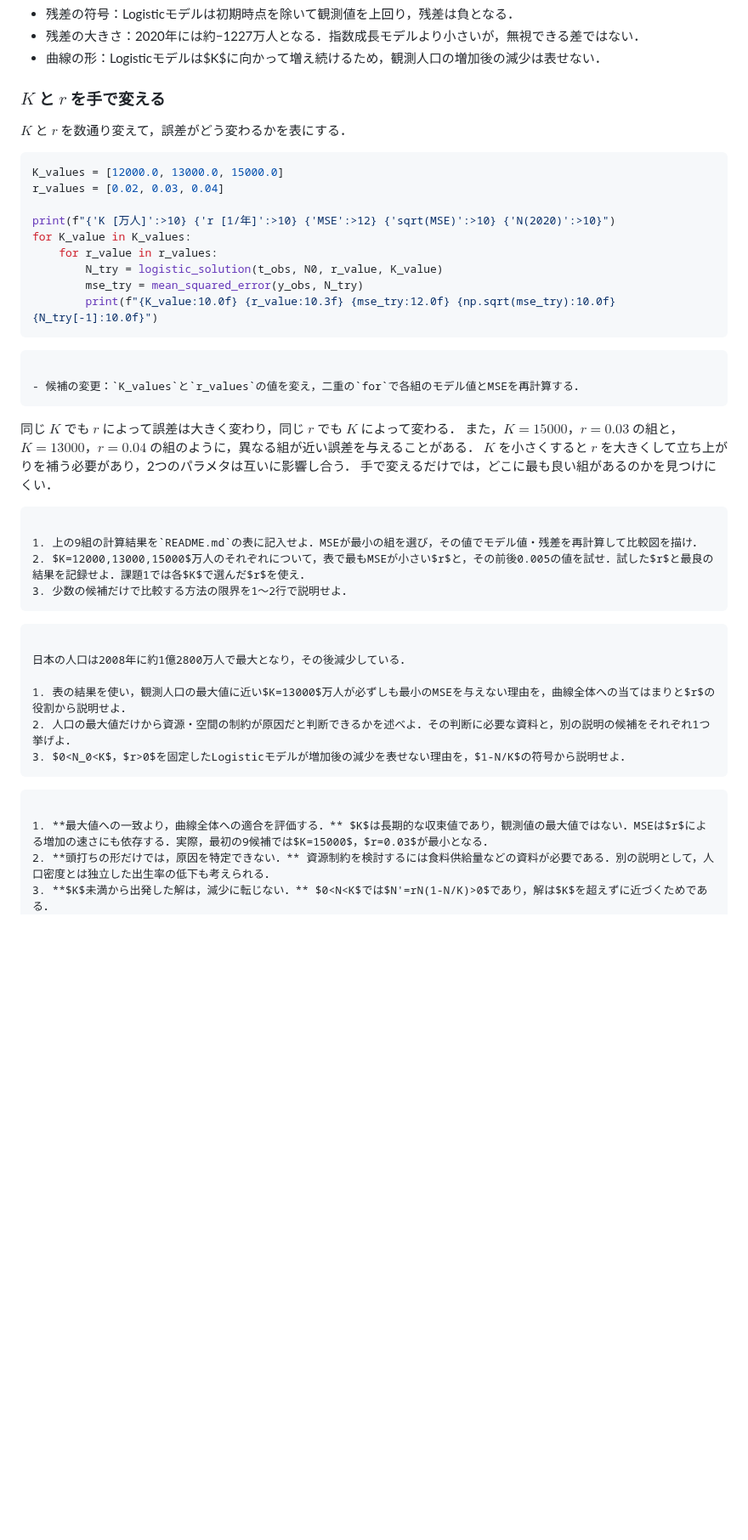
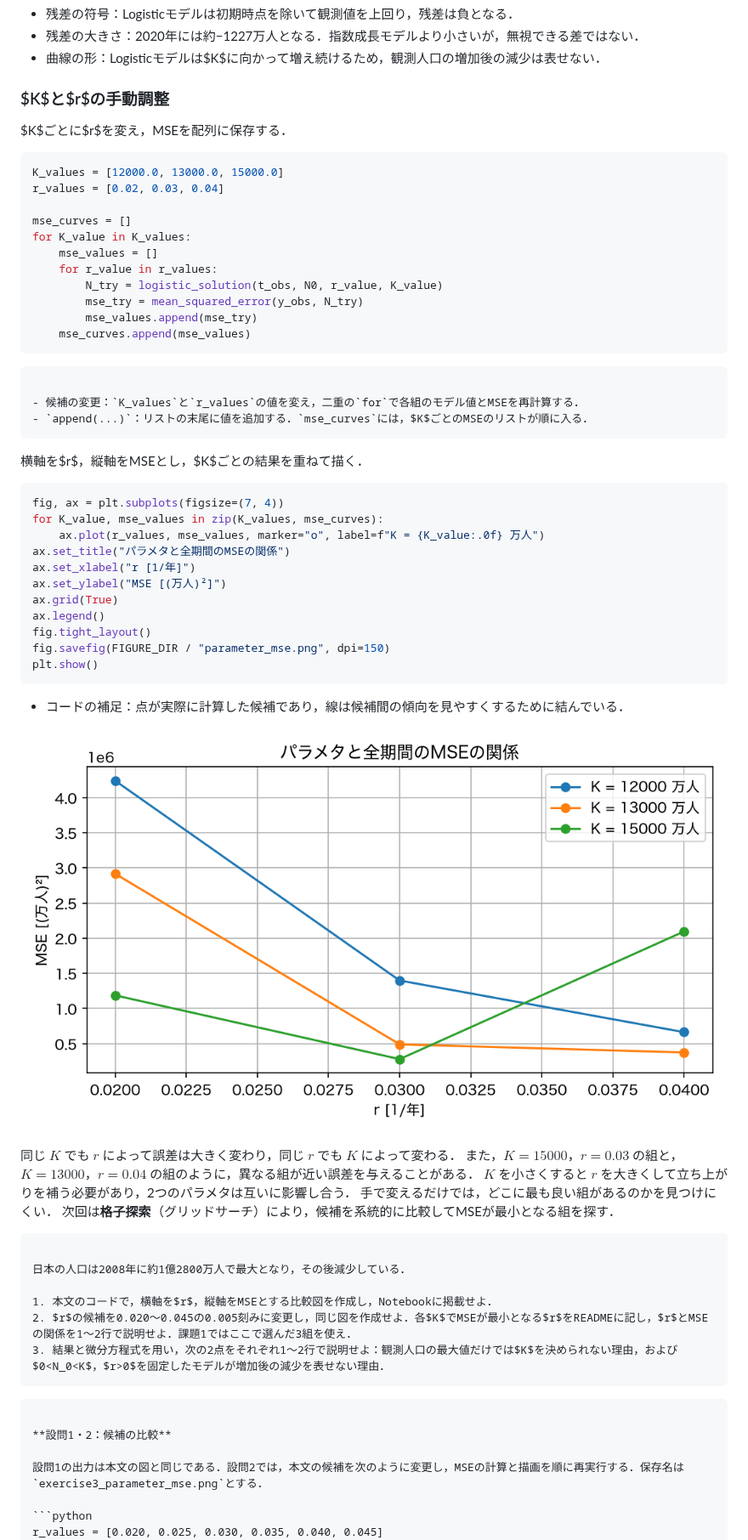
Before and after one commit to k16kgw/Class_Josai_AppliedProgrammingII, a Markdown page: contents/4_logistic.md, the part around one of its changes. Shown at 85% size. GitHub-like rendering; pictures changed too: contents/figs/04/parameter_mse.png (added); blank space fills up the shorter version.

`````diff
--- a/contents/4_logistic.md
+++ b/contents/4_logistic.md
@@ -878,51 +801,71 @@ plt.show()
 - 残差の大きさ：2020年には約−1227万人となる．指数成長モデルより小さいが，無視できる差ではない．
 - 曲線の形：Logisticモデルは$K$に向かって増え続けるため，観測人口の増加後の減少は表せない．
 
-### $K$ と $r$ を手で変える
+### $K$と$r$の手動調整
 
-$K$ と $r$ を数通り変えて，誤差がどう変わるかを表にする．
+$K$ごとに$r$を変え，MSEを配列に保存する．
 
 ```python
 K_values = [12000.0, 13000.0, 15000.0]
 r_values = [0.02, 0.03, 0.04]
 
-print(f"{'K [万人]':>10} {'r [1/年]':>10} {'MSE':>12} {'sqrt(MSE)':>10} {'N(2020)':>10}")
+mse_curves = []
 for K_value in K_values:
+    mse_values = []
     for r_value in r_values:
         N_try = logistic_solution(t_obs, N0, r_value, K_value)
         mse_try = mean_squared_error(y_obs, N_try)
-        print(f"{K_value:10.0f} {r_value:10.3f} {mse_try:12.0f} {np.sqrt(mse_try):10.0f} {N_try[-1]:10.0f}")
+        mse_values.append(mse_try)
+    mse_curves.append(mse_values)
 ```
 
 ```{dropdown} コードの補足：候補の組み合わせ
 
 - 候補の変更：`K_values`と`r_values`の値を変え，二重の`for`で各組のモデル値とMSEを再計算する．
+- `append(...)`：リストの末尾に値を追加する．`mse_curves`には，$K$ごとのMSEのリストが順に入る．
 ```
+
+横軸を$r$，縦軸をMSEとし，$K$ごとの結果を重ねて描く．
+
+```python
+fig, ax = plt.subplots(figsize=(7, 4))
+for K_value, mse_values in zip(K_values, mse_curves):
+    ax.plot(r_values, mse_values, marker="o", label=f"K = {K_value:.0f} 万人")
+ax.set_title("パラメタと全期間のMSEの関係")
+ax.set_xlabel("r [1/年]")
+ax.set_ylabel("MSE [(万人)²]")
+ax.grid(True)
+ax.legend()
+fig.tight_layout()
+fig.savefig(FIGURE_DIR / "parameter_mse.png", dpi=150)
+plt.show()
+```
+
+- コードの補足：点が実際に計算した候補であり，線は候補間の傾向を見やすくするために結んでいる．
+
+![パラメタと全期間のMSEの関係](figs/04/parameter_mse.png)
 
 同じ $K$ でも $r$ によって誤差は大きく変わり，同じ $r$ でも $K$ によって変わる．
 また，$K = 15000$，$r = 0.03$ の組と，$K = 13000$，$r = 0.04$ の組のように，異なる組が近い誤差を与えることがある．
 $K$ を小さくすると $r$ を大きくして立ち上がりを補う必要があり，2つのパラメタは互いに影響し合う．
 手で変えるだけでは，どこに最も良い組があるのかを見つけにくい．
+次回は**格子探索**（グリッドサーチ）により，候補を系統的に比較してMSEが最小となる組を探す．
 
-````{note} 演習2：手でパラメタを合わせる
-
-1. 上の9組の計算結果を`README.md`の表に記入せよ．MSEが最小の組を選び，その値でモデル値・残差を再計算して比較図を描け．
-2. $K=12000,13000,15000$万人のそれぞれについて，表で最もMSEが小さい$r$と，その前後0.005の値を試せ．試した$r$と最良の結果を記録せよ．課題1では各$K$で選んだ$r$を使え．
-3. 少数の候補だけで比較する方法の限界を1〜2行で説明せよ．
-````
-
-````{note} 演習3：$K$ の意味を考える
+````{note} 演習3：パラメタの調整とモデルの解釈
 
 日本の人口は2008年に約1億2800万人で最大となり，その後減少している．
 
-1. 表の結果を使い，観測人口の最大値に近い$K=13000$万人が必ずしも最小のMSEを与えない理由を，曲線全体への当てはまりと$r$の役割から説明せよ．
-2. 人口の最大値だけから資源・空間の制約が原因だと判断できるかを述べよ．その判断に必要な資料と，別の説明の候補をそれぞれ1つ挙げよ．
-3. $0<N_0<K$，$r>0$を固定したLogisticモデルが増加後の減少を表せない理由を，$1-N/K$の符号から説明せよ．
+1. 本文のコードで，横軸を$r$，縦軸をMSEとする比較図を作成し，Notebookに掲載せよ．
+2. $r$の候補を0.020〜0.045の0.005刻みに変更し，同じ図を作成せよ．各$K$でMSEが最小となる$r$をREADMEに記し，$r$とMSEの関係を1〜2行で説明せよ．課題1ではここで選んだ3組を使え．
+3. 結果と微分方程式を用い，次の2点をそれぞれ1〜2行で説明せよ：観測人口の最大値だけでは$K$を決められない理由，および$0<N_0<K$，$r>0$を固定したモデルが増加後の減少を表せない理由．
 ````
 
-```{hidden-answer} 演習3の解答例
+````{hidden-answer} 演習3の解答例
 
-1. **最大値への一致より，曲線全体への適合を評価する．** $K$は長期的な収束値であり，観測値の最大値ではない．MSEは$r$による増加の速さにも依存する．実際，最初の9候補では$K=15000$，$r=0.03$が最小となる．
-2. **頭打ちの形だけでは，原因を特定できない．** 資源制約を検討するには食料供給量などの資料が必要である．別の説明として，人口密度とは独立した出生率の低下も考えられる．
-3. **$K$未満から出発した解は，減少に転じない．** $0<N<K$では$N'=rN(1-N/K)>0$であり，解は$K$を超えずに近づくためである．
+**設問1・2：候補の比較**
+
+設問1の出力は本文の図と同じである．設問2では，本文の候補を次のように変更し，MSEの計算と描画を順に再実行する．保存名は`exercise3_parameter_mse.png`とする．
+
+```python
+r_values = [0.020, 0.025, 0.030, 0.035, 0.040, 0.045]
 ```
`````
Also changed, not shown: other parts of contents/4_logistic.md (+122 -162 lines), contents/figs/04/assignment1_model_comparison.png, contents/figs/04/assignment1_mse_comparison.png (added), contents/figs/04/exercise3_parameter_mse.png (added).
